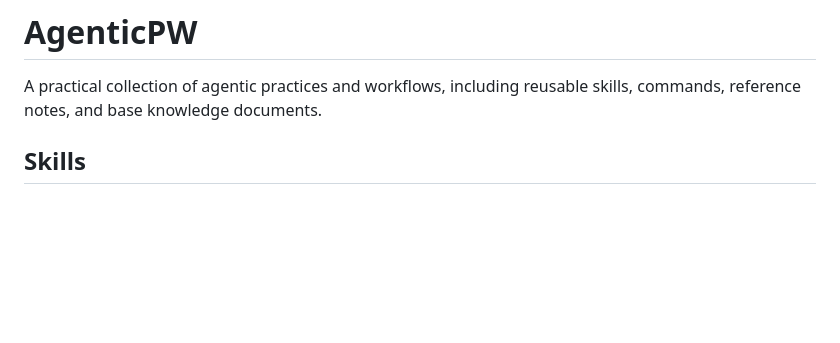
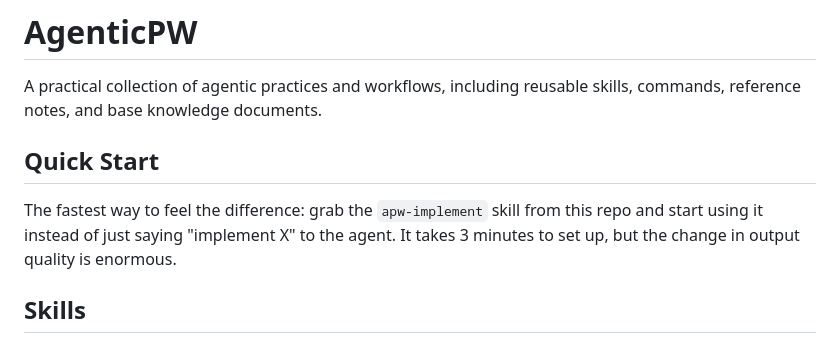
Before and after one commit to AgenticPW/AgenticPW, a Markdown page: README.md, the part around the change. Rendered like a GitHub page; blank space fills up the shorter version.

Commit message:
docs(readme): add Quick Start section before Skills

```diff
--- a/README.md
+++ b/README.md
@@ -1,6 +1,10 @@
 # AgenticPW
 
 A practical collection of agentic practices and workflows, including reusable skills, commands, reference notes, and base knowledge documents.
+
+## Quick Start
+
+The fastest way to feel the difference: grab the `apw-implement` skill from this repo and start using it instead of just saying "implement X" to the agent. It takes 3 minutes to set up, but the change in output quality is enormous.
 
 ## Skills
 
```
